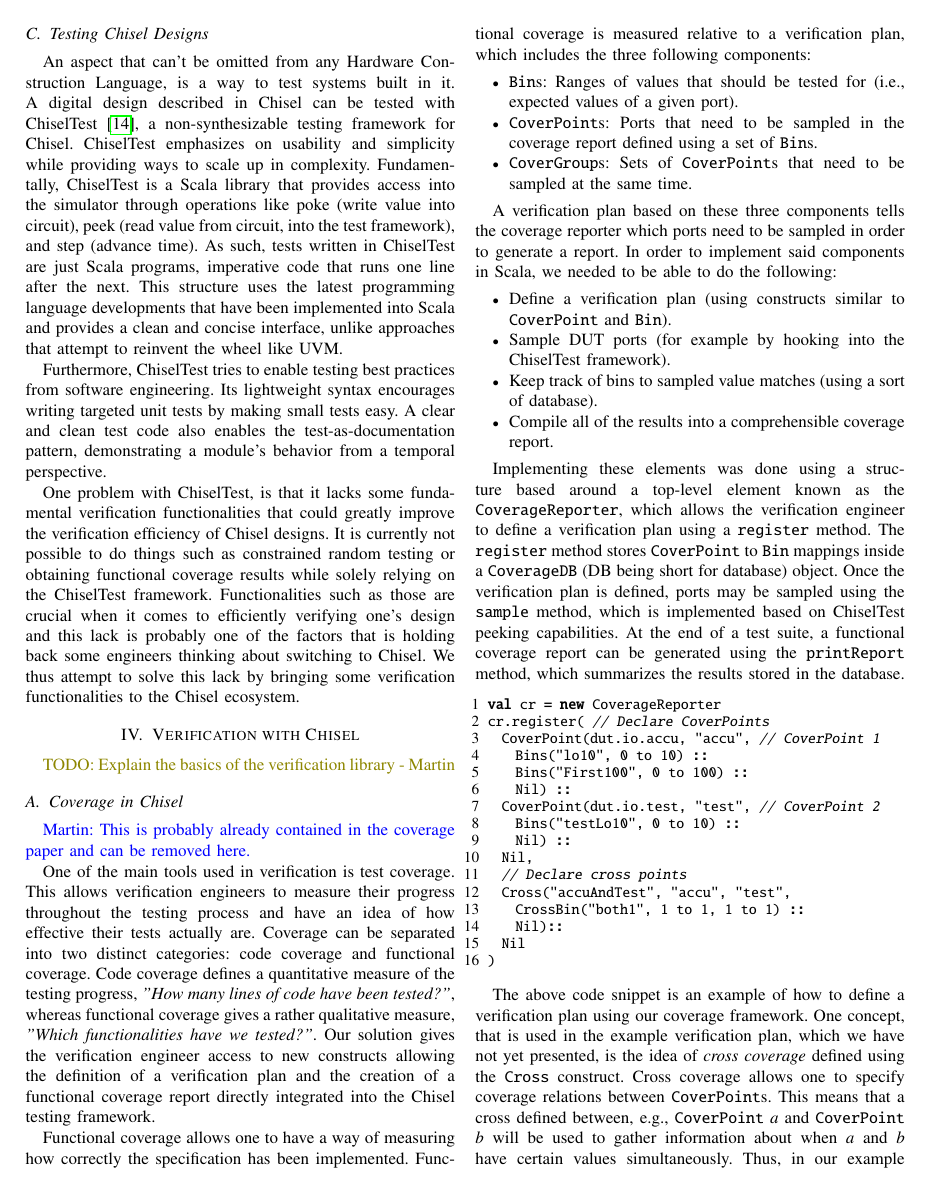
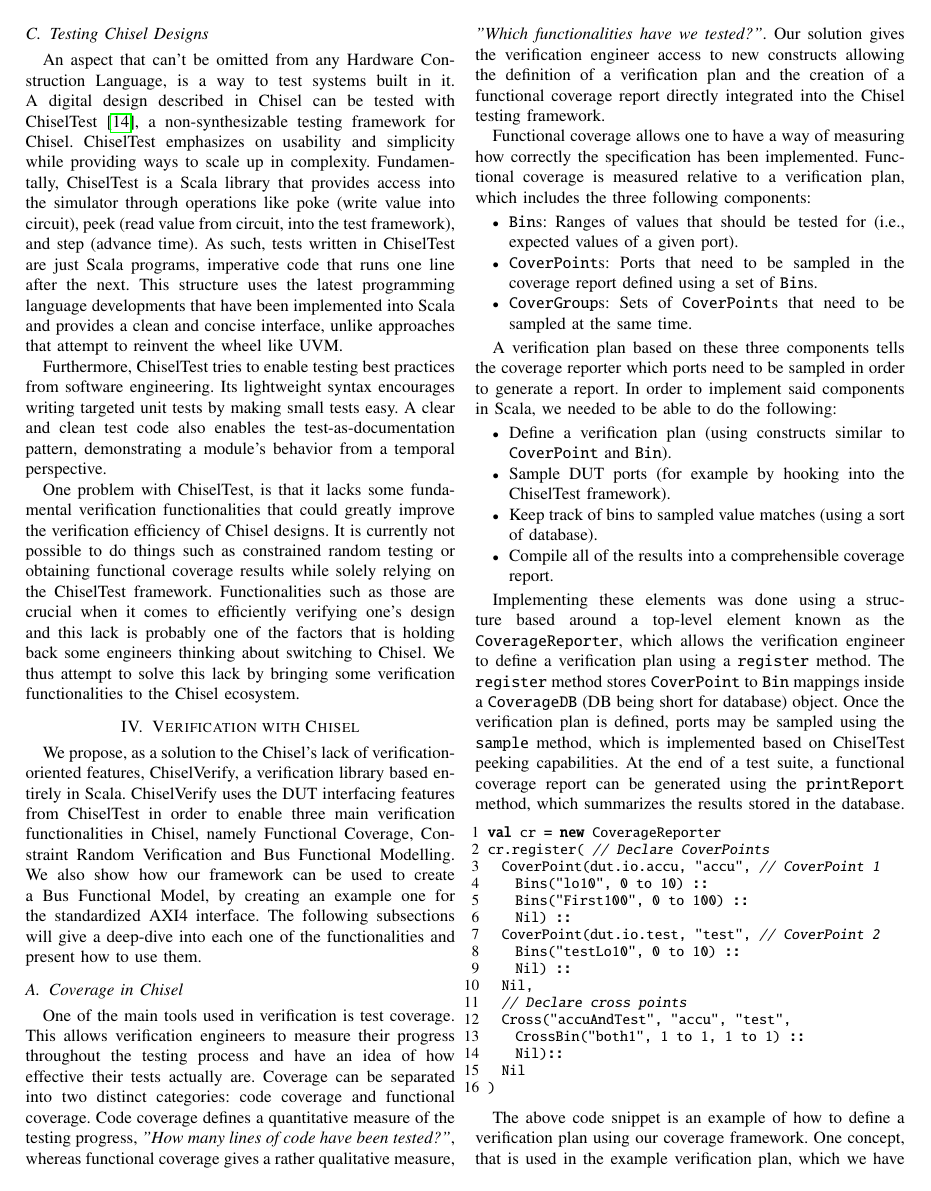
Before and after one commit to chiselverify/documentation, a LaTeX paper (chisel-verify/chisel-verify-paper.tex): page 3 of 9. Compiled offline with pdfLaTeX.

Commit message:
added library presentation paragraph in section 3

```diff
--- a/chisel-verify/chisel-verify-paper.tex
+++ b/chisel-verify/chisel-verify-paper.tex
@@ -428,11 +428,12 @@
 
 \section{Verification with Chisel}
 
-\todo{Explain the basics of the verification library - Martin}
+%\todo{Explain the basics of the verification library - Martin}
+We propose, as a solution to the Chisel's lack of verification-oriented features, ChiselVerify, a verification library based entirely in Scala. ChiselVerify uses the DUT interfacing features from ChiselTest in order to enable three main verification functionalities in Chisel, namely Functional Coverage, Constraint Random Verification and Bus Functional Modelling. We also show how our framework can be used to create a Bus Functional Model, by creating an example one for the standardized AXI4 interface. The following subsections will give a deep-dive into each one of the functionalities and present how to use them.
 
 \subsection{Coverage in Chisel}
 
-\martin{This is probably already contained in the coverage paper and can be removed here.}
+%\martin{This is probably already contained in the coverage paper and can be removed here.}
 
 One of the main tools used in verification is test coverage. This allows verification engineers to measure their progress throughout the testing process and have an idea of how effective their tests actually are. Coverage can be separated into two distinct categories: code coverage and functional coverage. Code coverage defines a quantitative measure of the testing progress, \textit{"How many lines of code have been tested?"}, whereas functional coverage gives a rather qualitative measure, \textit{"Which functionalities have we tested?"}.  Our solution gives the verification engineer access to new constructs allowing the definition of a verification plan and the creation of a functional coverage report directly integrated into the Chisel testing framework.
 
```
Also changed, not shown: chisel-verify/chisel-verify-paper.tex (2 more changed lines).
